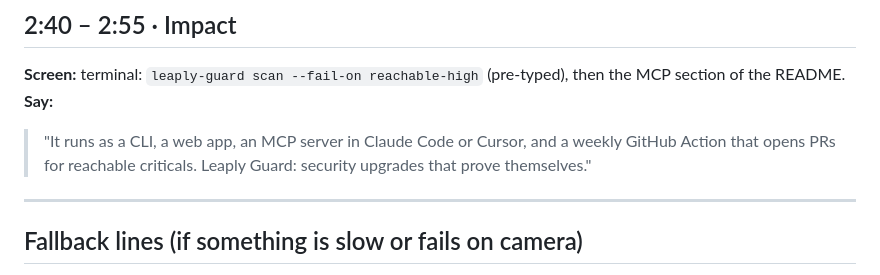
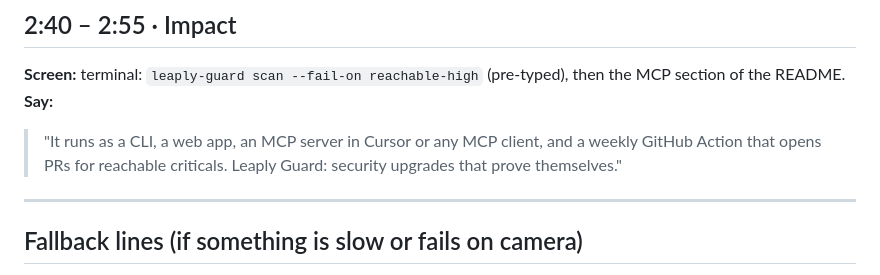
Before and after one commit to parthksingh1/leapy_guard, a Markdown page: docs/VIDEO_RUNBOOK.md, the part around the change. GitHub-like rendering.

```diff
--- a/docs/VIDEO_RUNBOOK.md
+++ b/docs/VIDEO_RUNBOOK.md
@@ -50,7 +50,7 @@ Recording tip: use the **recorded live run** (it is the real run, replayed at 6
 ## 2:40 – 2:55 · Impact
 **Screen:** terminal: `leaply-guard scan --fail-on reachable-high` (pre-typed), then the MCP section of the README.
 **Say:**
-> "It runs as a CLI, a web app, an MCP server in Claude Code or Cursor, and a weekly GitHub Action that opens PRs for reachable criticals. Leaply Guard: security upgrades that prove themselves."
+> "It runs as a CLI, a web app, an MCP server in Cursor or any MCP client, and a weekly GitHub Action that opens PRs for reachable criticals. Leaply Guard: security upgrades that prove themselves."
 
 ---
 
```
Also changed, not shown: README.md (+2 -7 lines), SUBMISSION.md (+1 -1 lines).
